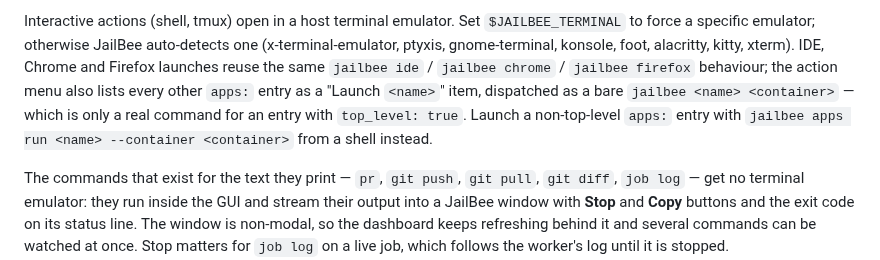
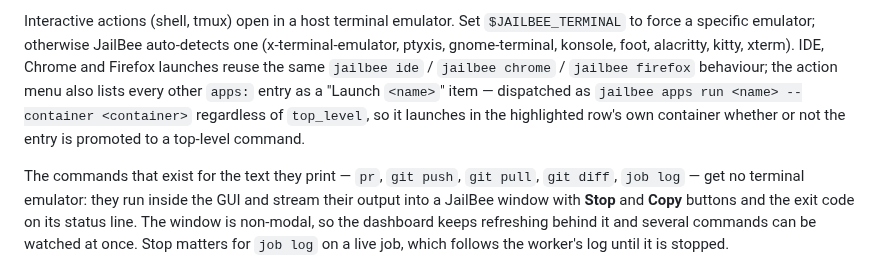
Before and after one commit to VRTFinland/jailbee, a Markdown page: docs/commands.md, the part around the change. Rendered like a GitHub page.

Commit message:
docs: un-stale the dashboard app-launch passages after 4a2052e
The dashboard/Qt-GUI dispatch fix in 4a2052e means a config-sourced
apps: entry now launches correctly from either dashboard (via
`apps run <name> --container <container>`) whether or not it sets
top_level: true. My original docs described the pre-fix limitation
(bare `jailbee <name>` only working for top_level apps) and pointed
at a shell workaround — accurate when written, stale as of the fix.

Rewrote both passages (docs/commands.md's jailbee-gui section and the
jailbee-usage skill's TUI action-menu reference) to describe the
shipped behaviour instead. Re-checked every other passage that
touched apps:/top_level/dashboard for the same staleness; none of the
others needed changes, verified against the 4a2052e diff and its new
tests.

Claude-Session: https://claude.ai/code/session_01RxzTnCqP7iW5WuFbtiK8fJ

```diff
--- a/docs/commands.md
+++ b/docs/commands.md
@@ -95,10 +95,10 @@ Interactive actions (shell, tmux) open in a host terminal emulator. Set
 (x-terminal-emulator, ptyxis, gnome-terminal, konsole, foot, alacritty, kitty, xterm). IDE,
 Chrome and Firefox launches reuse the same `jailbee ide` / `jailbee chrome` /
 `jailbee firefox` behaviour; the action menu also lists every other
-`apps:` entry as a "Launch `<name>`" item, dispatched as a bare `jailbee
-<name> <container>` — which is only a real command for an entry with
-`top_level: true`. Launch a non-top-level `apps:` entry with
-`jailbee apps run <name> --container <container>` from a shell instead.
+`apps:` entry as a "Launch `<name>`" item — dispatched as
+`jailbee apps run <name> --container <container>` regardless of
+`top_level`, so it launches in the highlighted row's own container whether
+or not the entry is promoted to a top-level command.
 
 The commands that exist for the text they print — `pr`, `git push`, `git pull`,
 `git diff`, `job log` — get no terminal emulator: they run inside the GUI and
```
Also changed, not shown: 1 other file.
